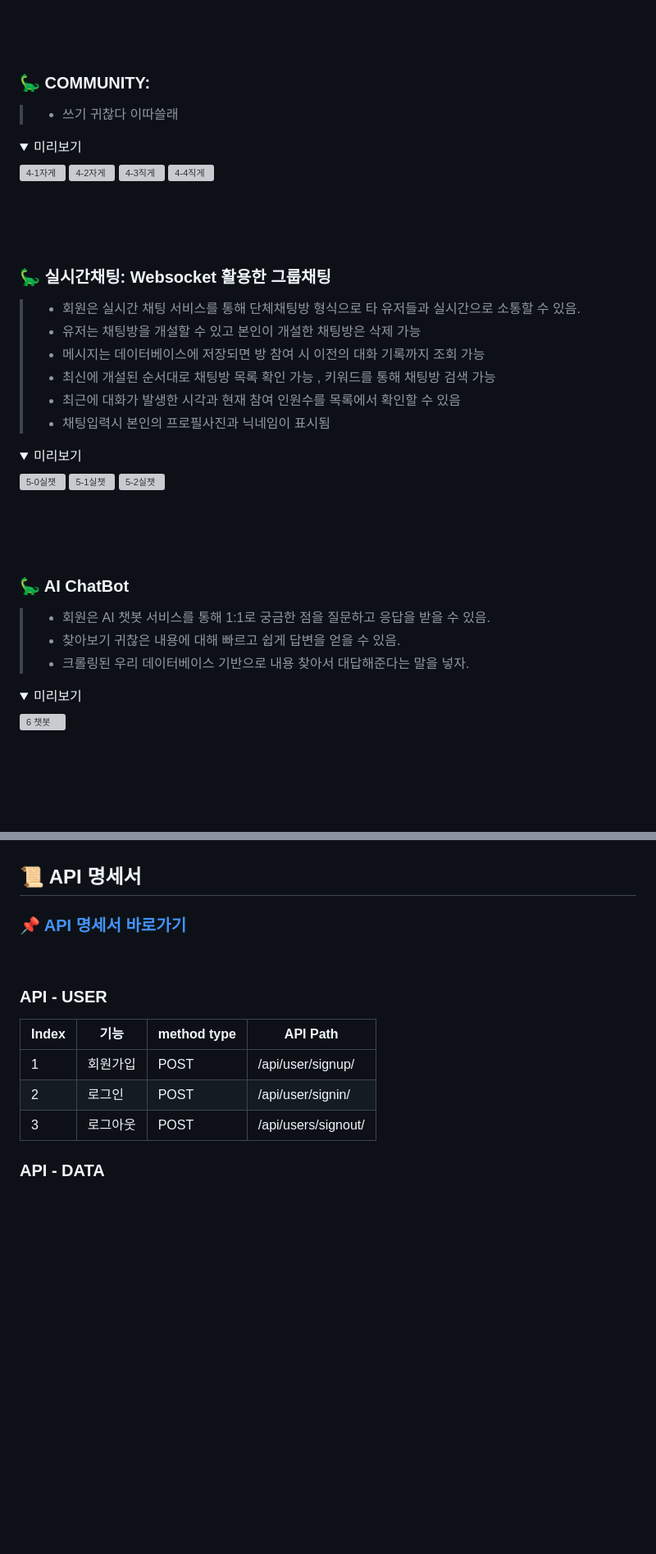
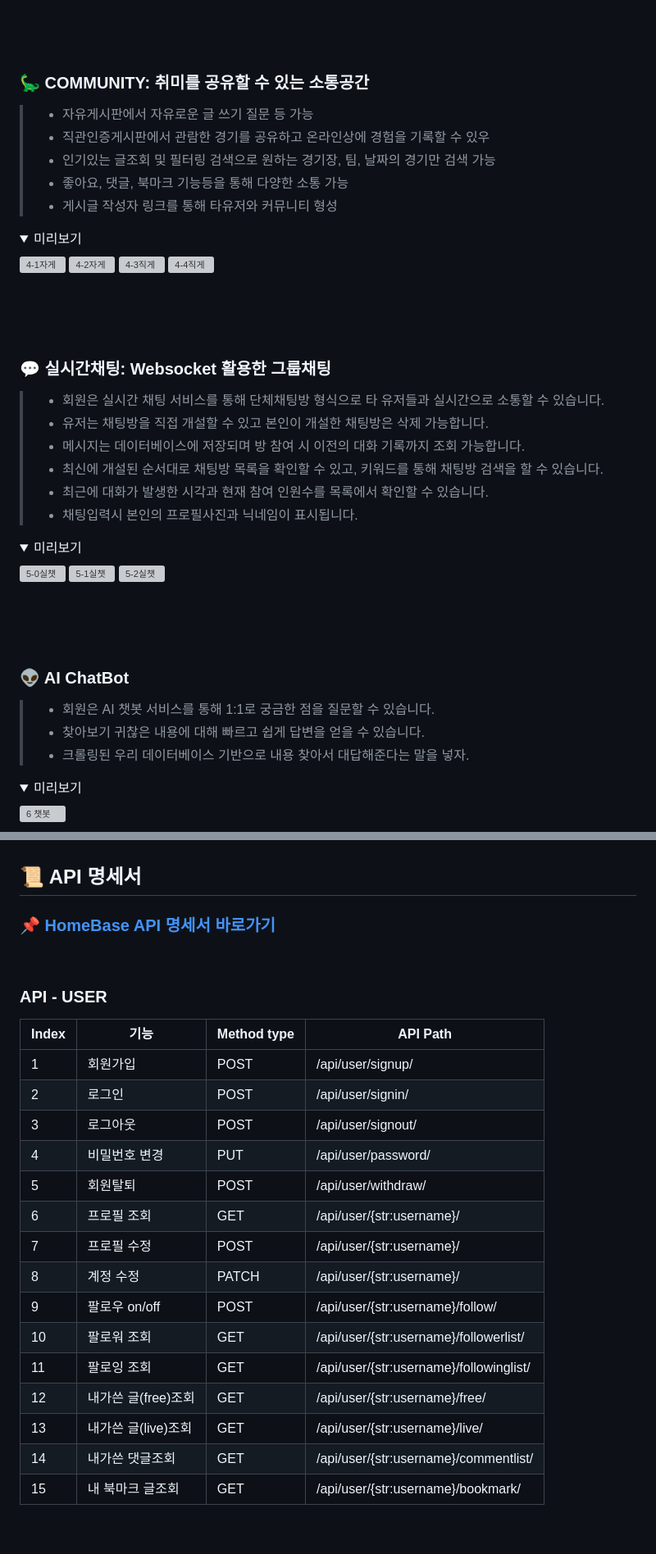
Before and after one commit to seokhwan-ice/homebase, a Markdown page: README.md, 2 parts joined by grey strips. Shown at 82% size. GitHub-like rendering; folded sections open; blank space fills up the shorter version; grey boxes are pictures that could not be loaded.

Commit message:
README #2 조금 수정
api 명세서랑 암튼 조금 수정햇음
근데 아직 수정할거 많아 귀찮

```diff
--- a/README.md
+++ b/README.md
@@ -118,10 +126,13 @@
 
 <br>
 
-### 🦕 COMMUNITY:
+### 🦕 COMMUNITY: 취미를 공유할 수 있는 소통공간
 
-> * 쓰기 귀찮다 이따쓸래
->
+> * 자유게시판에서 자유로운 글 쓰기 질문 등 가능
+> * 직관인증게시판에서 관람한 경기를 공유하고 온라인상에 경험을 기록할 수 있우
+> * 인기있는 글조회 및 필터링 검색으로 원하는 경기장, 팀, 날짜의 경기만 검색 가능
+> * 좋아요, 댓글, 북마크 기능등을 통해 다양한 소통 가능
+> * 게시글 작성자 링크를 통해 타유저와 커뮤니티 형성
 
 <details>
 <summary>미리보기</summary>
@@ -138,14 +149,14 @@
 
 <br>
 
-### 🦕 실시간채팅: Websocket 활용한 그룹채팅
+### 💬 실시간채팅: Websocket 활용한 그룹채팅
 
-> * 회원은 실시간 채팅 서비스를 통해 단체채팅방 형식으로 타 유저들과 실시간으로 소통할 수 있음.
-> * 유저는 채팅방을 개설할 수 있고 본인이 개설한 채팅방은 삭제 가능
-> * 메시지는 데이터베이스에 저장되면 방 참여 시 이전의 대화 기록까지 조회 가능
-> * 최신에 개설된 순서대로 채팅방 목록 확인 가능 , 키워드를 통해 채팅방 검색 가능
-> * 최근에 대화가 발생한 시각과 현재 참여 인원수를 목록에서 확인할 수 있음
-> * 채팅입력시 본인의 프로필사진과 닉네임이 표시됨
+> * 회원은 실시간 채팅 서비스를 통해 단체채팅방 형식으로 타 유저들과 실시간으로 소통할 수 있습니다.
+> * 유저는 채팅방을 직접 개설할 수 있고 본인이 개설한 채팅방은 삭제 가능합니다.
+> * 메시지는 데이터베이스에 저장되며 방 참여 시 이전의 대화 기록까지 조회 가능합니다.
+> * 최신에 개설된 순서대로 채팅방 목록을 확인할 수 있고, 키워드를 통해 채팅방 검색을 할 수 있습니다.
+> * 최근에 대화가 발생한 시각과 현재 참여 인원수를 목록에서 확인할 수 있습니다.
+> * 채팅입력시 본인의 프로필사진과 닉네임이 표시됩니다.
 
 <details>
 <summary>미리보기</summary>
@@ -159,13 +170,12 @@
 </div>
 </details>
 
-
 <br>
 
-### 🦕 AI ChatBot
+### 👽 AI ChatBot
 
-> * 회원은 AI 챗봇 서비스를 통해 1:1로 궁금한 점을 질문하고 응답을 받을 수 있음.
-> * 찾아보기 귀찮은 내용에 대해 빠르고 쉽게 답변을 얻을 수 있음.
+> * 회원은 AI 챗봇 서비스를 통해 1:1로 궁금한 점을 질문할 수 있습니다.
+> * 찾아보기 귀찮은 내용에 대해 빠르고 쉽게 답변을 얻을 수 있습니다.
 > * 크롤링된 우리 데이터베이스 기반으로 내용 찾아서 대답해준다는 말을 넣자.
 
 <details>
@@ -250,13 +260,26 @@
 
 ## 📜 API 명세서
 
-### [📌 API 명세서 바로가기](https://www.notion.so/teamsparta/API-8f01afa9c1614f6584700a655e30d3f8)
+### [📌 HomeBase API 명세서 바로가기](https://www.notion.so/teamsparta/API-8f01afa9c1614f6584700a655e30d3f8)
 
 <br>
 
 ### API - USER
-|Index|기능|method type|API Path|
+|Index|기능|Method type|API Path|
 |---|---|---|------|
 |1|회원가입|POST|/api/user/signup/|
 |2|로그인|POST|/api/user/signin/|
-|3|로그아웃|POST|/api/users/signout/|
+|3|로그아웃|POST|/api/user/signout/|
+|4|비밀번호 변경|PUT|/api/user/password/|
+|5|회원탈퇴|POST|/api/user/withdraw/|
+|6|프로필 조회|GET|/api/user/{str:username}/|
+|7|프로필 수정|POST|/api/user/{str:username}/|
+|8|계정 수정|PATCH|/api/user/{str:username}/|
+|9|팔로우 on/off|POST|/api/user/{str:username}/follow/|
+|10|팔로워 조회|GET|/api/user/{str:username}/followerlist/|
+|11|팔로잉 조회|GET|/api/user/{str:username}/followinglist/|
+|12|내가쓴 글(free)조회|GET|/api/user/{str:username}/free/|
+|13|내가쓴 글(live)조회|GET|/api/user/{str:username}/live/|
+|14|내가쓴 댓글조회|GET|/api/user/{str:username}/commentlist/|
+|15|내 북마크 글조회|GET|/api/user/{str:username}/bookmark/|
+
```
Also changed, not shown: other parts of README.md (+83 -20 lines).
